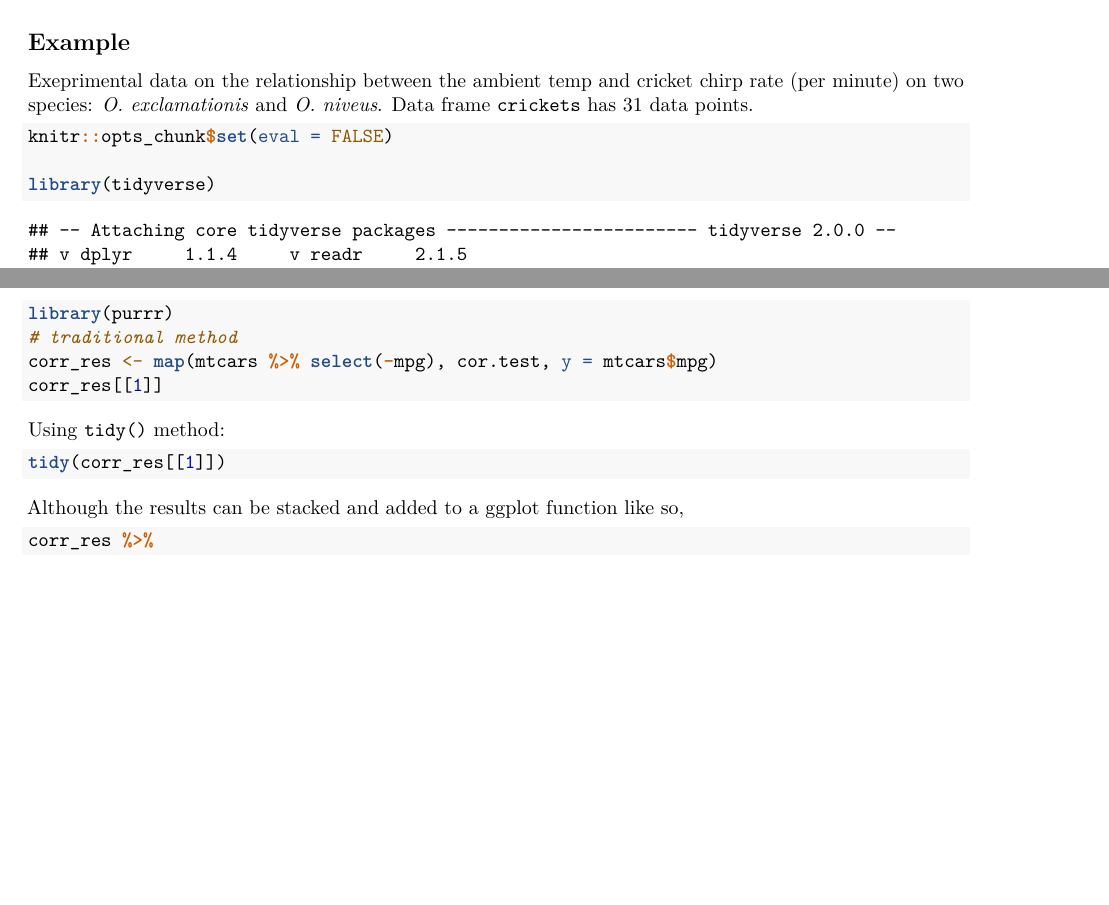
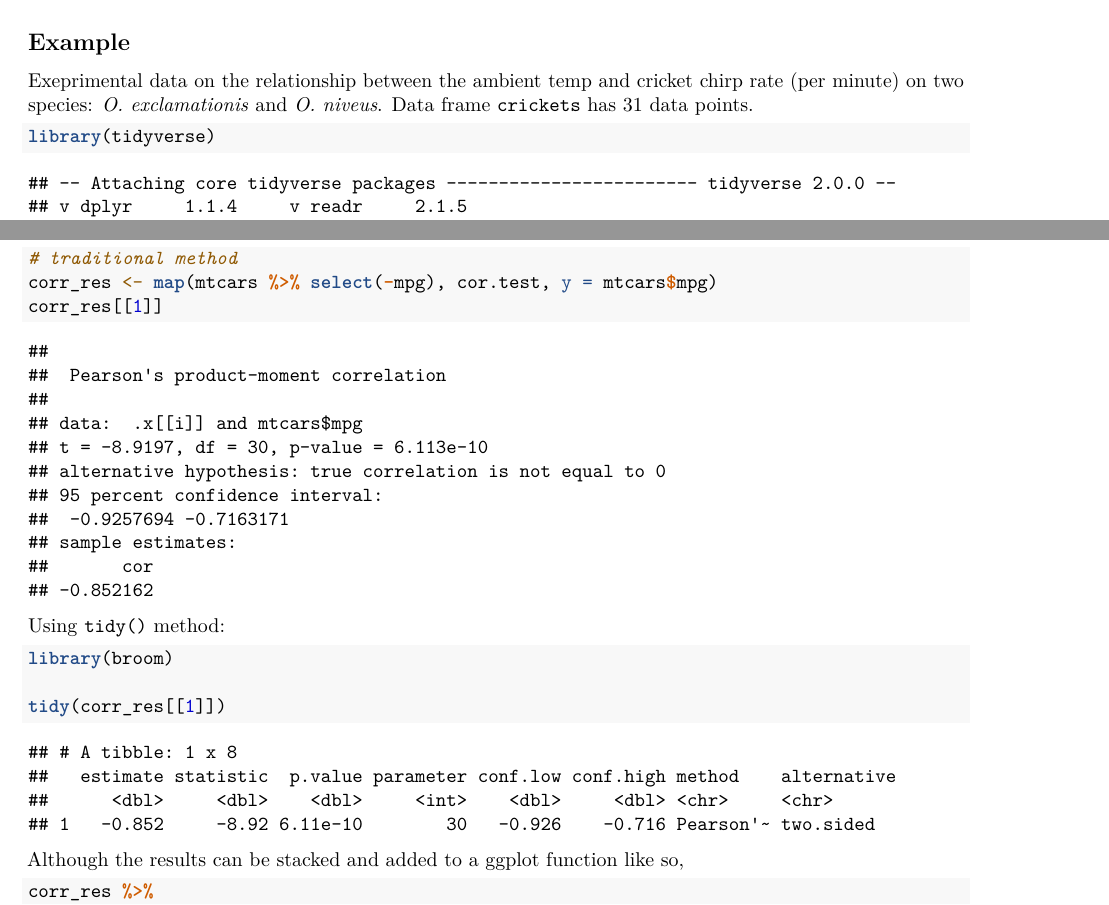
Before and after one commit to enplim/TMWR_practice, an R Markdown document (Ch3_AReviewOfRModeling.Rmd): two parts of pages 1 and 4 of 5 before the commit and two parts of pages 1 and 5 of 7 after it, joined at a grey line, cut so that both start at the same text, the shorter picture padded with empty space. Rendered offline with R 4.5, knitr and Pandoc, then LaTeX, with nearby package versions.

Commit message:
Add files via upload

````diff
--- a/Ch3_AReviewOfRModeling.Rmd
+++ b/Ch3_AReviewOfRModeling.Rmd
@@ -17,8 +17,6 @@ Chambers and Hastie (of the ISLR fame?) published the "White Book" on data analy
 Exeprimental data on the relationship between the ambient temp and cricket chirp rate (per minute) on two species: *O. exclamationis* and *O. niveus*. Data frame `crickets` has 31 data points.
 
 ```{r}
-knitr::opts_chunk$set(eval = FALSE)
-
 library(tidyverse)
 
 data(crickets, package = "modeldata")
@@ -133,7 +131,6 @@ Wickham's Design-for-Humans rubric specifies the following goals of tidymodels d
 
 Example showing the power of tidy functions:
 ```{r}
-library(purrr)
 # traditional method
 corr_res <- map(mtcars %>% select(-mpg), cor.test, y = mtcars$mpg)
 corr_res[[1]]
@@ -141,6 +138,8 @@
 
 Using `tidy()` method:
 ```{r}
+library(broom)
+
 tidy(corr_res[[1]])
 ```
 
````
Also changed, not shown: Ch3_AReviewOfRModeling.pdf.
